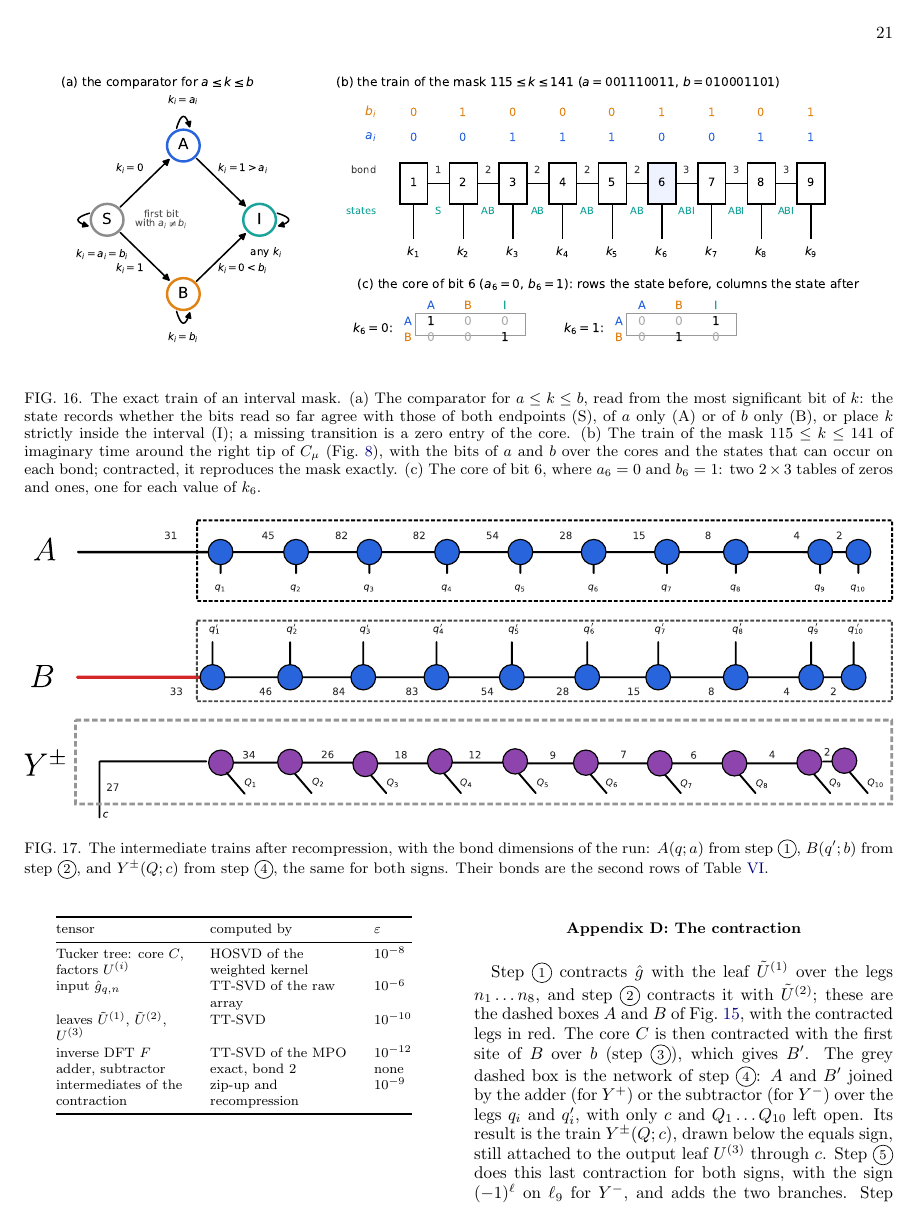
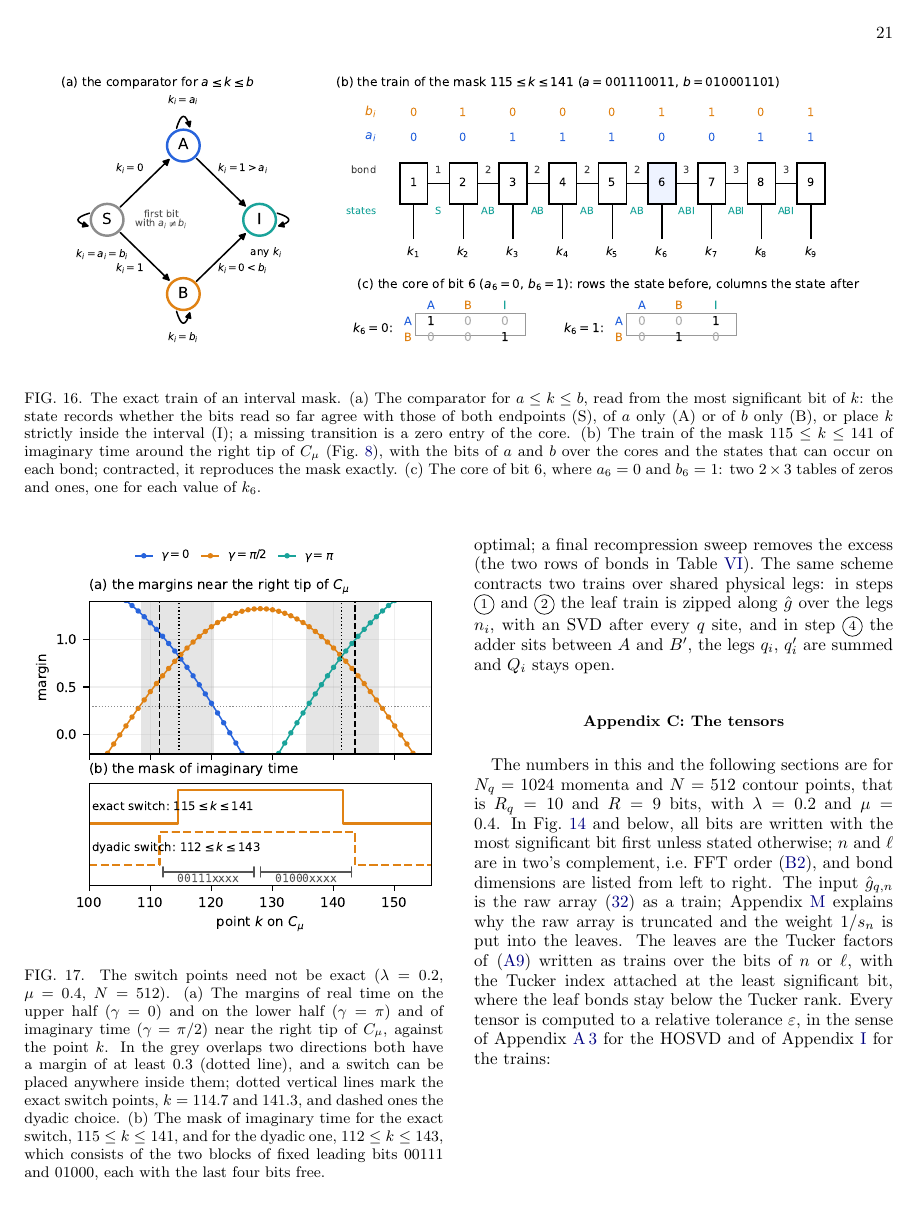
Before and after one commit to aleeschessari/markus_dumbbell_public, a LaTeX paper (ale_idea/bubble_tn_method.tex): page 21 of 26. Compiled offline with pdfLaTeX.

Commit message:
App. B: the switch points need not be exact (overlap of two valid directions), dyadic ends make the mask two blocks of fixed leading bits; Fig. 17; II D pointer

```diff
--- a/ale_idea/bubble_tn_method.tex
+++ b/ale_idea/bubble_tn_method.tex
@@ -896,3 +896,7 @@ The reflection $Q\to-Q\bmod N_q$ (two's-complement negation: complement every bi
 
 The masks $P_\gamma(w_k)$ of Sec.~\ref{sec:quadrature} are indicators of intervals of $k$, and the indicator of $a\le k\le b$ is an exact train of bond at most 3 (Fig.~\ref{fig:mask_tt}). Reading the bits of $k$ from the most significant one, the bond index records whether the bits read so far agree with those of both endpoints (S), with those of $a$ only (A) or of $b$ only (B), or already place $k$ strictly inside the interval (I). The core of bit $i$ has the entry 1 for S$\to$S when $k_i=a_i=b_i$, for S$\to$A and S$\to$B with $k_i=0$ and $k_i=1$ at the first bit where $a_i\neq b_i$, for A$\to$A when $k_i=a_i$, for A$\to$I when $k_i=1>a_i$, for B$\to$B when $k_i=b_i$, for B$\to$I when $k_i=0<b_i$, and for I$\to$I, and 0 otherwise; the train starts in S and ends in any state. At most three states are alive on a bond, since S disappears at the first difference. The mask of real time on the upper half wraps around $k=0$ and is the all-ones train minus the indicator of an interval.
 
+\begin{figure}[!htbp]
+  \centering
+  \includegraphics[width=\columnwidth]{mask_dyadic.pdf}
+  \caption{The switch points need not be exact ($\lambda=0.2$, $\mu=0.4$, $N=512$). (a) The margins of real time on the upper half ($\gamma=0$) and on the lower half ($\gamma=\pi$) and of imaginary time ($\gamma=\pi/2$) near the right tip of $C_\mu$, against the point $k$. In the grey overlaps two directions both have a margin of at least 0.3 (dotted line), and a switch can be placed anywhere inside them; dotted vertical lines mark the exact switch points, $k=114.7$ and $141.3$, and dashed ones the dyadic choice. (b) The mask of imaginary time for the exact switch, $115\le k\le141$, and for the dyadic one, $112\le k\le143$, which consists of the two blocks of fixed leading bits $00111$ and $01000$, each with the last four bits free.}
```
Also changed, not shown: ale_idea/bubble_tn_method.pdf, ale_idea/mask_dyadic.pdf (added), ale_idea/mask_dyadic.png (added), ale_idea/bubble_tn_method.tex (7 more changed lines).
